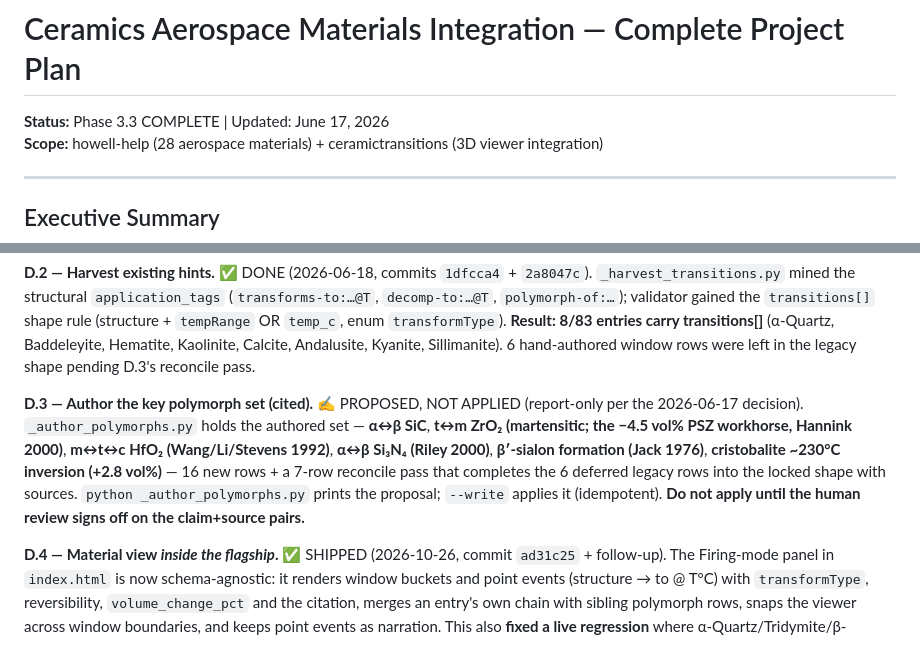
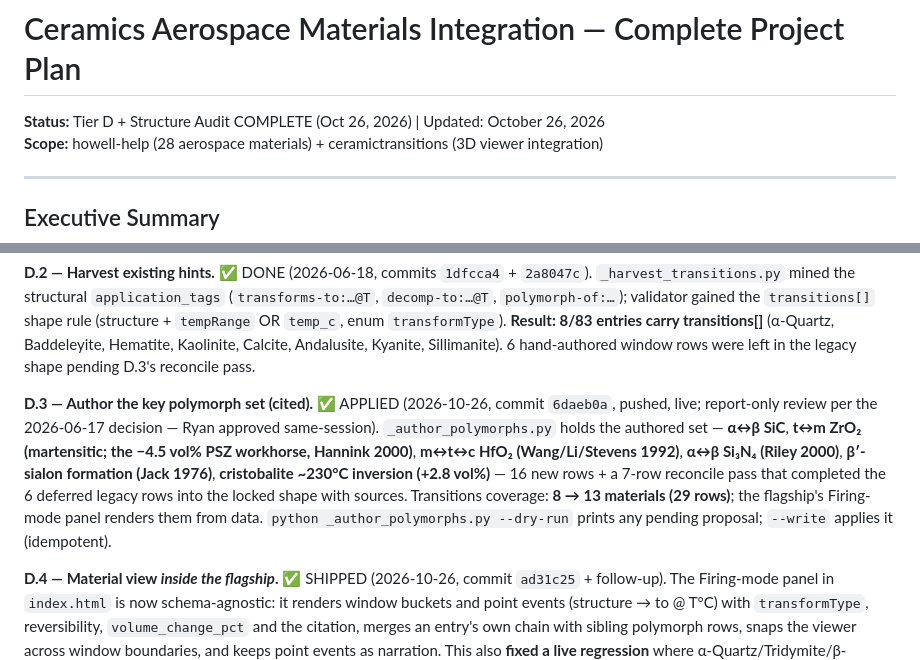
Before and after one commit to ryanlack616/ceramictransitions, a Markdown page: PLANS.md, 2 parts joined by grey strips. Rendered like a GitHub page.

```diff
--- a/PLANS.md
+++ b/PLANS.md
@@ -1,5 +1,5 @@
 # Ceramics Aerospace Materials Integration — Complete Project Plan
-**Status:** Phase 3.3 COMPLETE | Updated: June 17, 2026
+**Status:** Tier D + Structure Audit COMPLETE (Oct 26, 2026) | Updated: October 26, 2026
 **Scope:** howell-help (28 aerospace materials) + ceramictransitions (3D viewer integration)
 
 ---
@@ -186,7 +207,7 @@ Three findings from inspecting the live data (`data/crystal_vr.json`), each of w
 
 **D.2 — Harvest existing hints.** ✅ DONE (2026-06-18, commits `1dfcca4` + `2a8047c`). `_harvest_transitions.py` mined the structural `application_tags` (`transforms-to:…@T`, `decomp-to:…@T`, `polymorph-of:…`); validator gained the `transitions[]` shape rule (structure + `tempRange` OR `temp_c`, enum `transformType`). **Result: 8/83 entries carry transitions[]** (α-Quartz, Baddeleyite, Hematite, Kaolinite, Calcite, Andalusite, Kyanite, Sillimanite). 6 hand-authored window rows were left in the legacy shape pending D.3's reconcile pass.
 
-**D.3 — Author the key polymorph set (cited).** ✍️ PROPOSED, NOT APPLIED (report-only per the 2026-06-17 decision). `_author_polymorphs.py` holds the authored set — **α↔β SiC**, **t↔m ZrO₂ (martensitic; the −4.5 vol% PSZ workhorse, Hannink 2000)**, **m↔t↔c HfO₂ (Wang/Li/Stevens 1992)**, **α↔β Si₃N₄ (Riley 2000)**, **β′-sialon formation (Jack 1976)**, **cristobalite ~230°C inversion (+2.8 vol%)** — 16 new rows + a 7-row reconcile pass that completes the 6 deferred legacy rows into the locked shape with sources. `python _author_polymorphs.py` prints the proposal; `--write` applies it (idempotent). **Do not apply until the human review signs off on the claim+source pairs.**
+**D.3 — Author the key polymorph set (cited).** ✅ APPLIED (2026-10-26, commit `6daeb0a`, pushed, live; report-only review per the 2026-06-17 decision — Ryan approved same-session). `_author_polymorphs.py` holds the authored set — **α↔β SiC**, **t↔m ZrO₂ (martensitic; the −4.5 vol% PSZ workhorse, Hannink 2000)**, **m↔t↔c HfO₂ (Wang/Li/Stevens 1992)**, **α↔β Si₃N₄ (Riley 2000)**, **β′-sialon formation (Jack 1976)**, **cristobalite ~230°C inversion (+2.8 vol%)** — 16 new rows + a 7-row reconcile pass that completed the 6 deferred legacy rows into the locked shape with sources. Transitions coverage: **8 → 13 materials (29 rows)**; the flagship's Firing-mode panel renders them from data. `python _author_polymorphs.py --dry-run` prints any pending proposal; `--write` applies it (idempotent).
 
 **D.4 — Material view *inside the flagship*.** ✅ SHIPPED (2026-10-26, commit `ad31c25` + follow-up). The Firing-mode panel in `index.html` is now schema-agnostic: it renders window buckets and point events (structure → to @ T°C) with `transformType`, reversibility, `volume_change_pct` and the citation, merges an entry's own chain with sibling polymorph rows, snaps the viewer across window boundaries, and keeps point events as narration. This also **fixed a live regression** where α-Quartz/Tridymite/β-Cristobalite crashed the panel (D.2's mixed-schema rows hit `tempRange[0]` on an event row).
 
```
Also changed, not shown: other parts of PLANS.md (+21 -0 lines).
